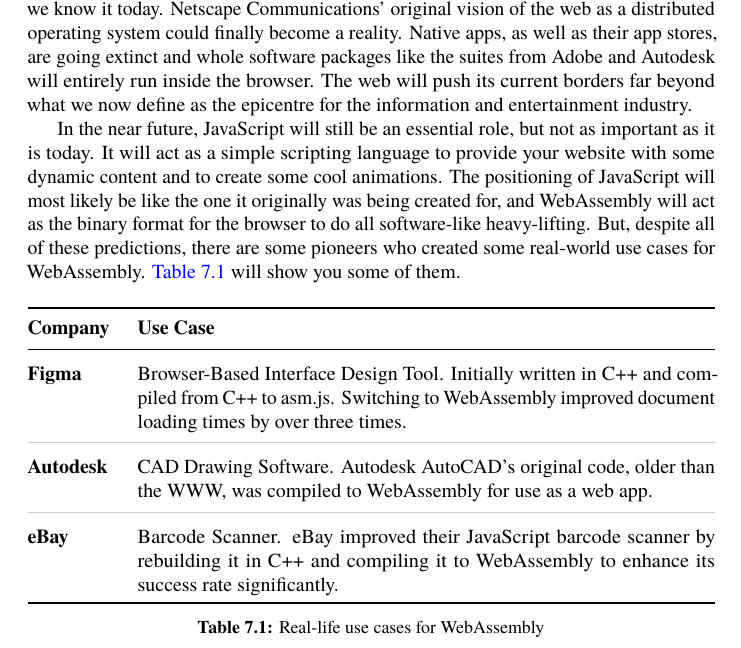
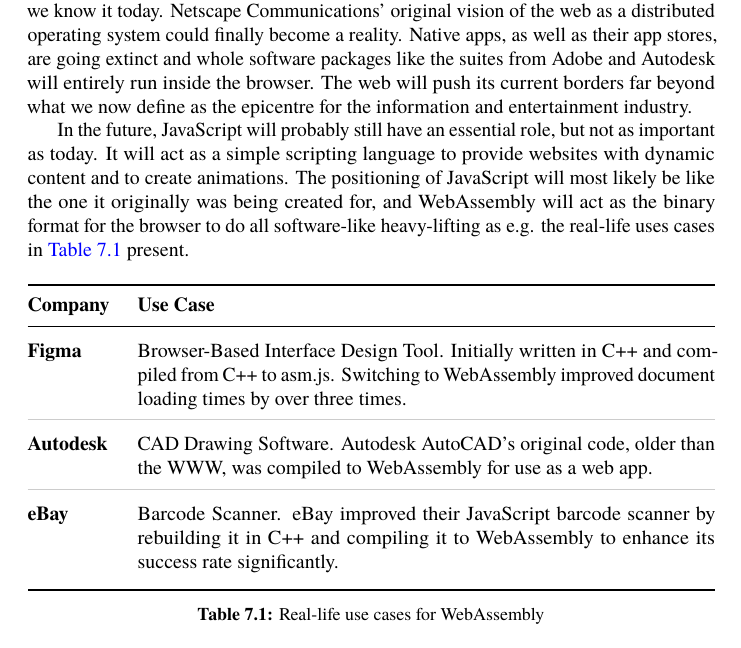
Before and after one commit to danburonline/public-writings, a LaTeX paper (03_essays/2020/01_essay/essay.tex): part of page 12 of 14, cut so that both start at the same text. Compiled offline with pdfLaTeX.

Commit message:
Finish styles

```diff
--- a/03_essays/2020/01_essay/essay.tex
+++ b/03_essays/2020/01_essay/essay.tex
@@ -338,7 +338,7 @@
 
   Since people with in-depth knowledge of software development and computer science—aka our Wizards from Hogwarts — soon have the ability to port their power to the client-side, we will most likely see a completely new age of the world wide web as we know it today. Netscape Communications’ original vision of the web as a distributed operating system could finally become a reality. Native apps, as well as their app stores, are going extinct and whole software packages like the suites from Adobe and Autodesk will entirely run inside the browser. The web will push its current borders far beyond what we now define as the epicentre for the information and entertainment industry.
 
-  In the near future, JavaScript will still be an essential role, but not as important as it is today. It will act as a simple scripting language to provide your website with some dynamic content and to create some cool animations. The positioning of JavaScript will most likely be like the one it originally was being created for, and WebAssembly will act as the binary format for the browser to do all software-like heavy-lifting. But, despite all of these predictions, there are some pioneers who created some real-world use cases for WebAssembly. \autoref{tab:use-cases} will show you some of them.
+  In the future, JavaScript will probably still have an essential role, but not as important as today. It will act as a simple scripting language to provide websites with dynamic content and to create animations. The positioning of JavaScript will most likely be like the one it originally was being created for, and WebAssembly will act as the binary format for the browser to do all software-like heavy-lifting as e.g. the real-life uses cases in \autoref{tab:use-cases} present.
 
   % TODO Increase distance between last row and bottom line
 
@@ -357,6 +357,7 @@
       \midrule
       \textbf{eBay}     & Barcode Scanner. eBay improved their JavaScript barcode scanner by rebuilding it in C++ and compiling it to WebAssembly to enhance its success rate significantly.           \\
       \arrayrulecolor{black} % Revert the rule color back to black
+      \addlinespace
       \Xhline{2.75\arrayrulewidth} % Makes the top line thicker
     \end{tabularx}
     \caption{Real-life use cases for WebAssembly}
```
Also changed, not shown: 03_essays/2020/01_essay/essay.pdf.
